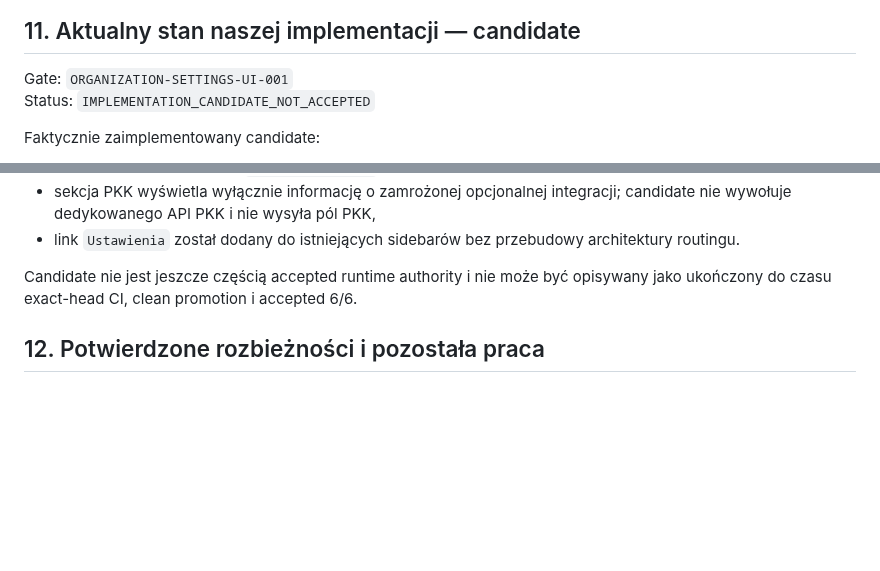
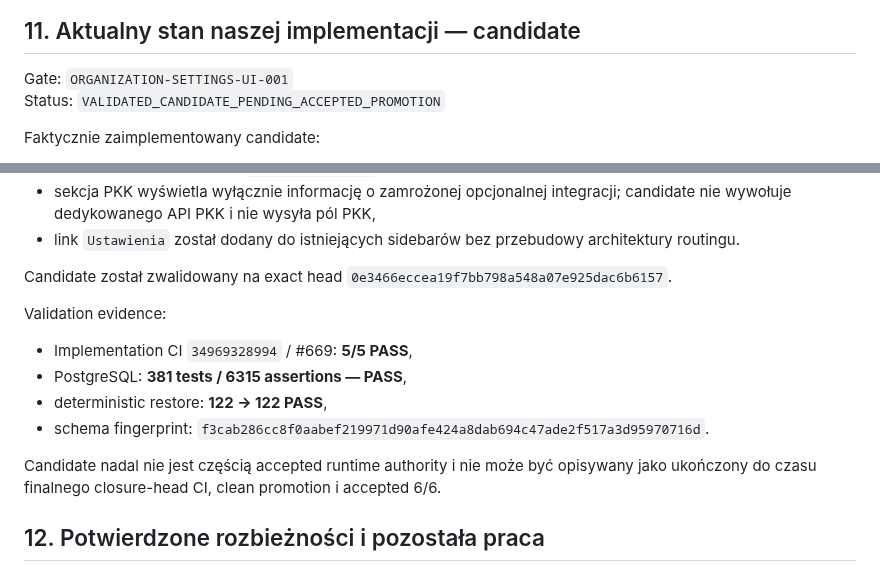
Before and after one commit to prawkonaraz100/osk-panel, a Markdown page: docs/18-settings-screen.md, 2 parts joined by grey strips. Rendered like a GitHub page; blank space fills up the shorter version.

Commit message:
ORGANIZATION-SETTINGS-UI-001: record validated candidate evidence

```diff
--- a/docs/18-settings-screen.md
+++ b/docs/18-settings-screen.md
@@ -252,7 +252,7 @@ nadrzędną decyzją naszego produktu; nie oznacza usunięcia obserwacji PKK z h
 ## 11. Aktualny stan naszej implementacji — candidate
 
 Gate: `ORGANIZATION-SETTINGS-UI-001`
-Status: `IMPLEMENTATION_CANDIDATE_NOT_ACCEPTED`
+Status: `VALIDATED_CANDIDATE_PENDING_ACCEPTED_PROMOTION`
 
 Faktycznie zaimplementowany candidate:
 
@@ -273,8 +273,17 @@ Faktycznie zaimplementowany candidate:
 - link `Ustawienia` został dodany do istniejących sidebarów bez przebudowy
   architektury routingu.
 
-Candidate nie jest jeszcze częścią accepted runtime authority i nie może być
-opisywany jako ukończony do czasu exact-head CI, clean promotion i accepted 6/6.
+Candidate został zwalidowany na exact head `0e3466eccea19f7bb798a548a07e925dac6b6157`.
+
+Validation evidence:
+- Implementation CI `34969328994` / #669: **5/5 PASS**,
+- PostgreSQL: **381 tests / 6315 assertions — PASS**,
+- deterministic restore: **122 -> 122 PASS**,
+- schema fingerprint: `f3cab286cc8f0aabef219971d90afe424a8dab694c47ade2f517a3d95970716d`.
+
+Candidate nadal nie jest częścią accepted runtime authority i nie może być
+opisywany jako ukończony do czasu finalnego closure-head CI, clean promotion
+i accepted 6/6.
 
 ## 12. Potwierdzone rozbieżności i pozostała praca
 
```
